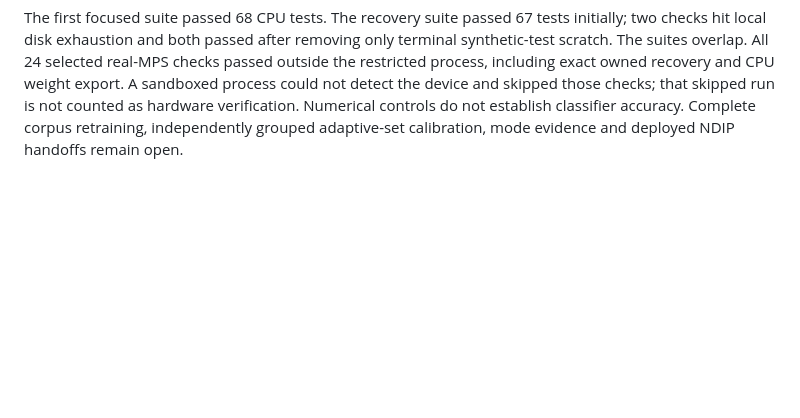
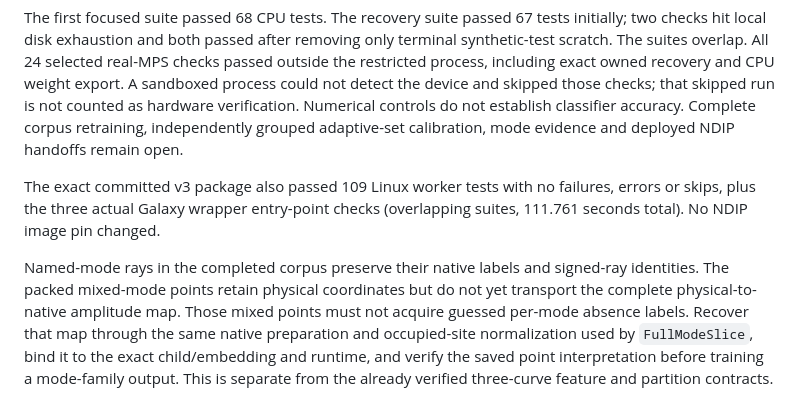
Before and after one commit to LalitYadav07/Impurity_detection_GSAS_ver6, a Markdown page: docs/prepared_structural_integration.md, the part around the change. Rendered like a GitHub page; blank space fills up the shorter version.

Commit message:
Record Linux attention checks and remaining mode-label requirement

```diff
--- a/docs/prepared_structural_integration.md
+++ b/docs/prepared_structural_integration.md
@@ -1852,3 +1852,16 @@ device and skipped those checks; that skipped run is not counted as hardware
 verification. Numerical controls do not establish classifier accuracy. Complete
 corpus retraining, independently grouped adaptive-set calibration, mode evidence
 and deployed NDIP handoffs remain open.
+
+The exact committed v3 package also passed 109 Linux worker tests with no
+failures, errors or skips, plus the three actual Galaxy wrapper entry-point
+checks (overlapping suites, 111.761 seconds total). No NDIP image pin changed.
+
+Named-mode rays in the completed corpus preserve their native labels and
+signed-ray identities. The packed mixed-mode points retain physical coordinates
+but do not yet transport the complete physical-to-native amplitude map. Those
+mixed points must not acquire guessed per-mode absence labels. Recover that
+map through the same native preparation and occupied-site normalization used
+by `FullModeSlice`, bind it to the exact child/embedding and runtime, and verify
+the saved point interpretation before training a mode-family output. This is
+separate from the already verified three-curve feature and partition contracts.
```
